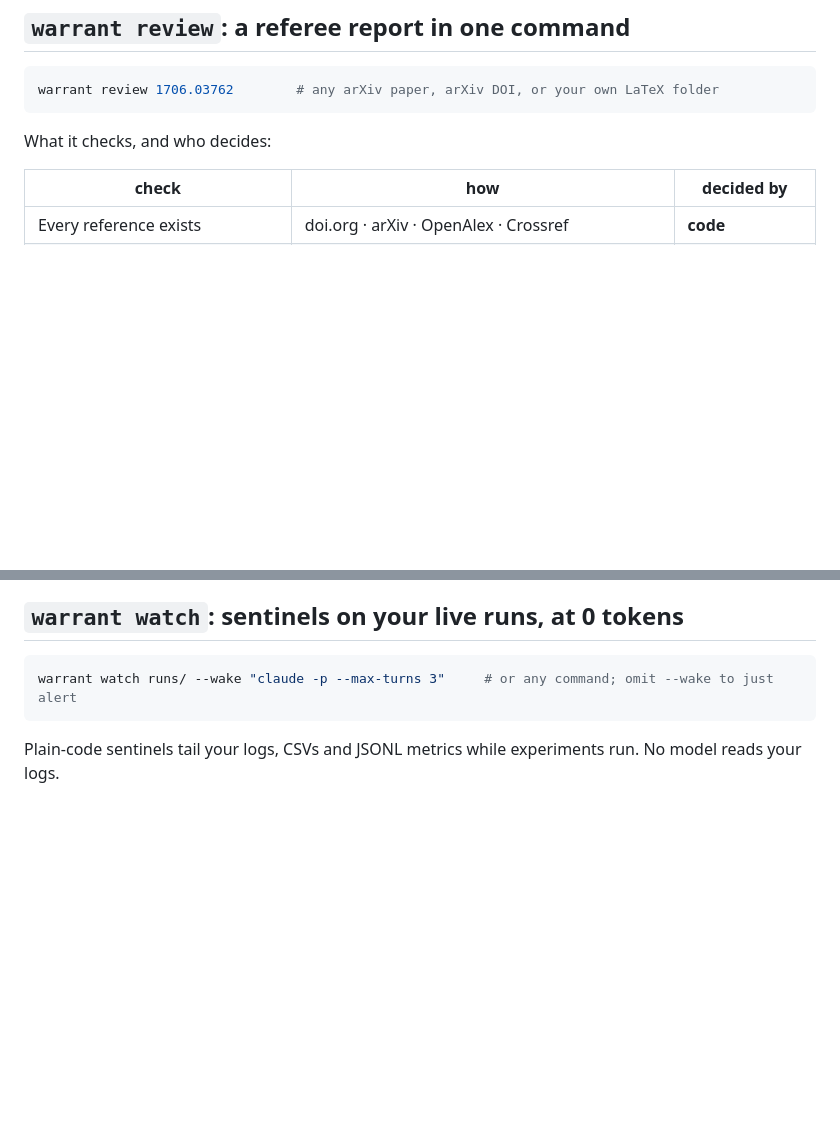
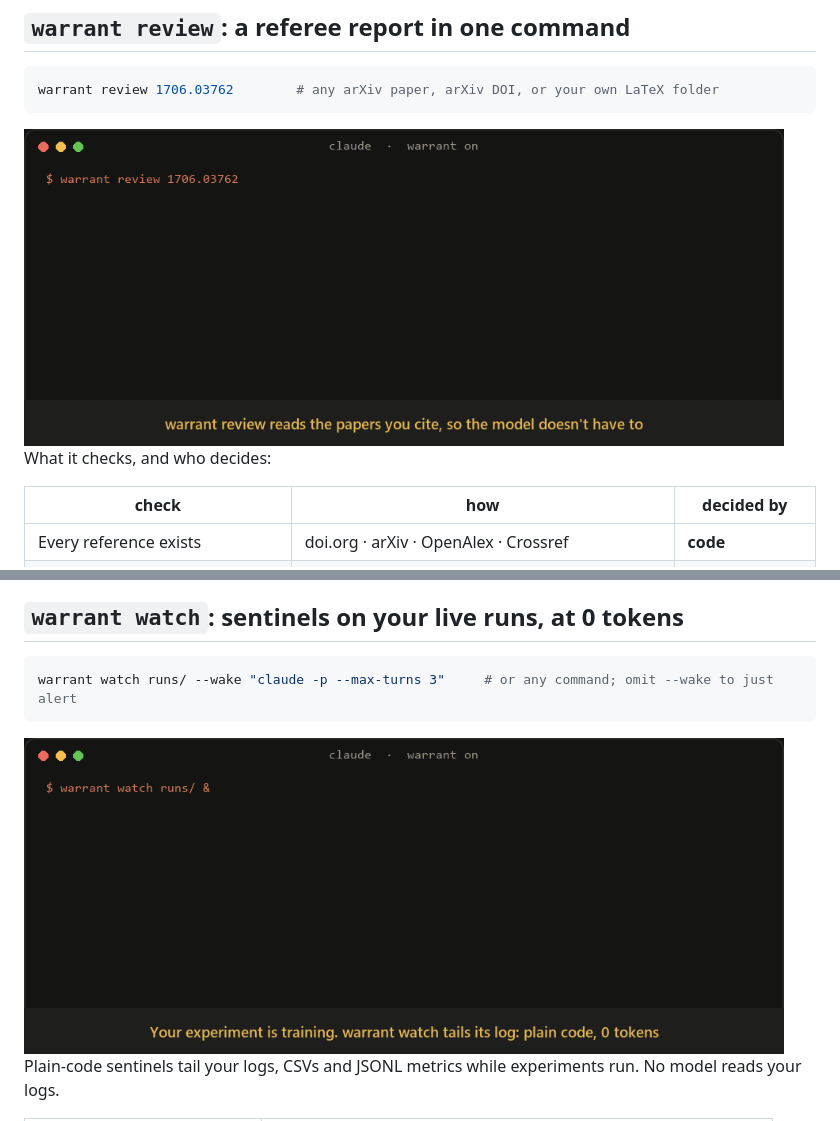
Before and after one commit to ItsShreyamHere/warrant, a Markdown page: README.md, 2 parts joined by grey strips. Drawn GitHub-style; pictures changed too: docs/review.gif (added), docs/watch.gif (added); blank space fills up the shorter version.

````diff
--- a/README.md
+++ b/README.md
@@ -69,6 +69,8 @@ Every number traced to a run or marked `~`. The citation resolves.
 warrant review 1706.03762        # any arXiv paper, arXiv DOI, or your own LaTeX folder
 ```
 
+<img src="docs/review.gif" alt="warrant review reads cited papers, verifies quotes, rejects an invented one, and recomputes a p-value that flips significance" width="760">
+
 What it checks, and who decides:
 
 | check | how | decided by |
@@ -102,6 +104,8 @@ The verify output above is a real run on the Transformer paper's citations. The
 ```bash
 warrant watch runs/ --wake "claude -p --max-turns 3"     # or any command; omit --wake to just alert
 ```
+
+<img src="docs/watch.gif" alt="warrant watch catches a diverging loss, a NaN and a dead run in a live training log" width="760">
 
 Plain-code sentinels tail your logs, CSVs and JSONL metrics while experiments run. No model reads your logs.
 
````
Also changed, not shown: .github/ISSUE_TEMPLATE/check_request.md (added, +11 -0 lines), .github/ISSUE_TEMPLATE/false_positive.md (added, +13 -0 lines), CONTRIBUTING.md (added, +10 -0 lines), docs/social-preview.png (added), 3 other files.
